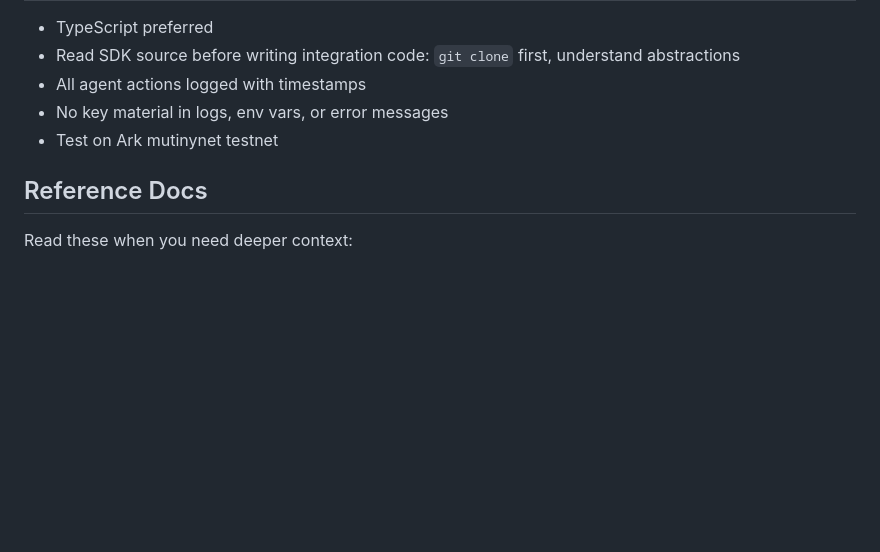
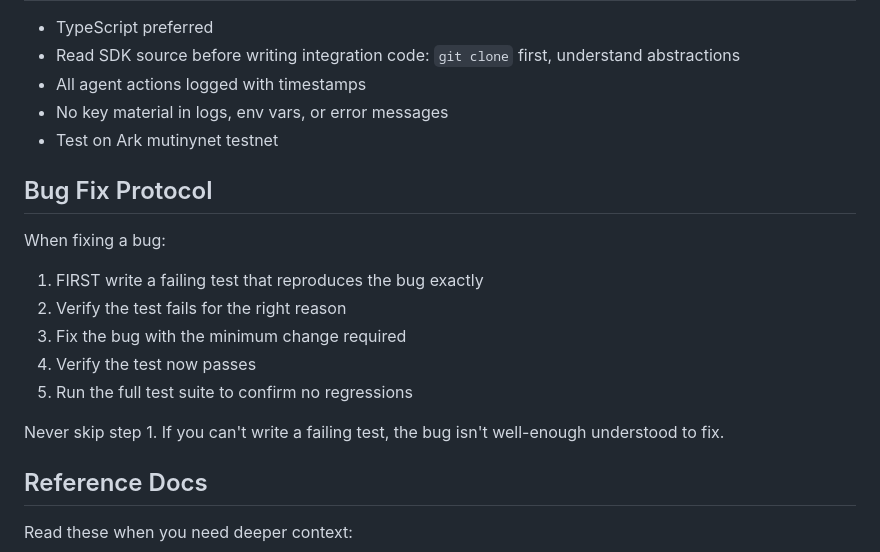
Before and after one commit to ryanthegentry/golem, a Markdown page: CLAUDE.md, the part around the change. Rendered like a GitHub page; blank space fills up the shorter version.

Commit message:
docs: add test-first bug fix protocol to CLAUDE.md
Enforce writing a failing test before fixing any bug to prevent regressions.

```diff
--- a/CLAUDE.md
+++ b/CLAUDE.md
@@ -73,6 +73,17 @@ GolemSigner (interface)
 - No key material in logs, env vars, or error messages
 - Test on Ark mutinynet testnet
 
+## Bug Fix Protocol
+
+When fixing a bug:
+1. FIRST write a failing test that reproduces the bug exactly
+2. Verify the test fails for the right reason
+3. Fix the bug with the minimum change required
+4. Verify the test now passes
+5. Run the full test suite to confirm no regressions
+
+Never skip step 1. If you can't write a failing test, the bug isn't well-enough understood to fix.
+
 ## Reference Docs
 
 Read these when you need deeper context:
```
